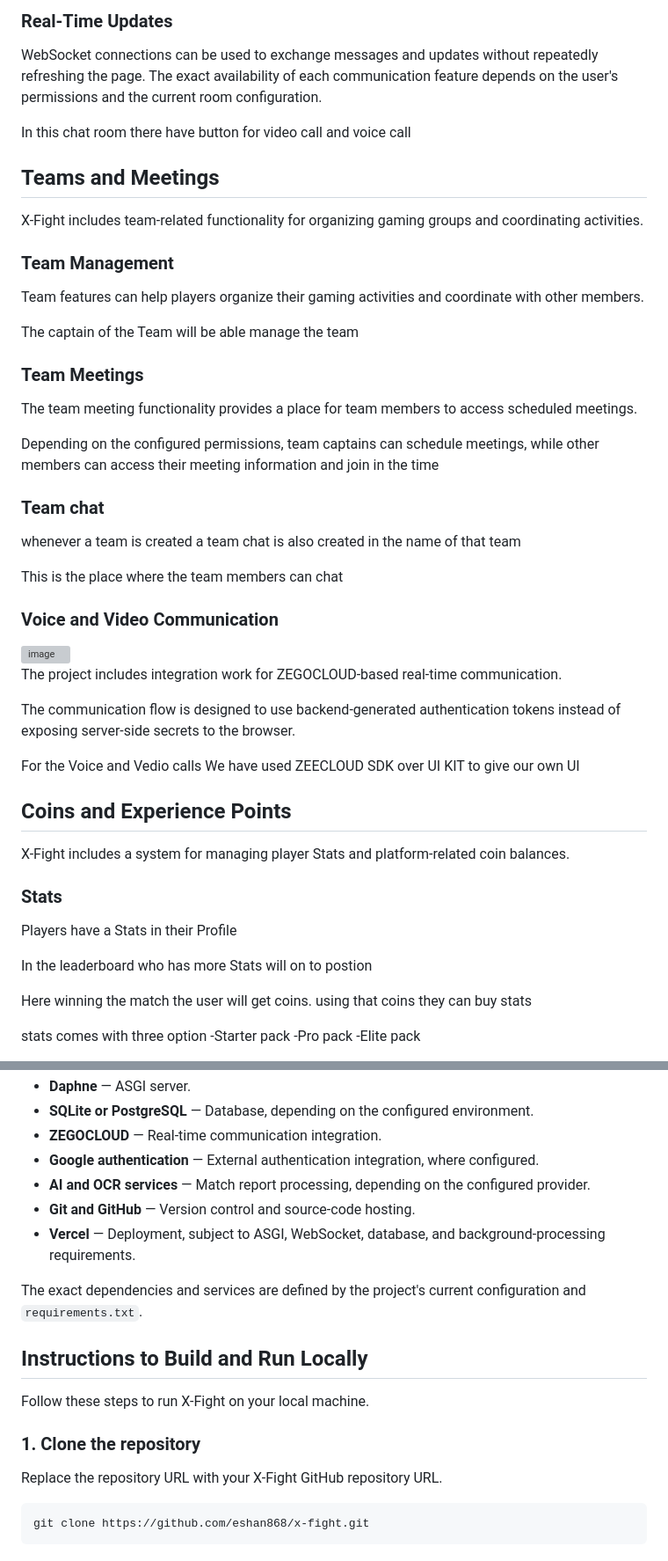
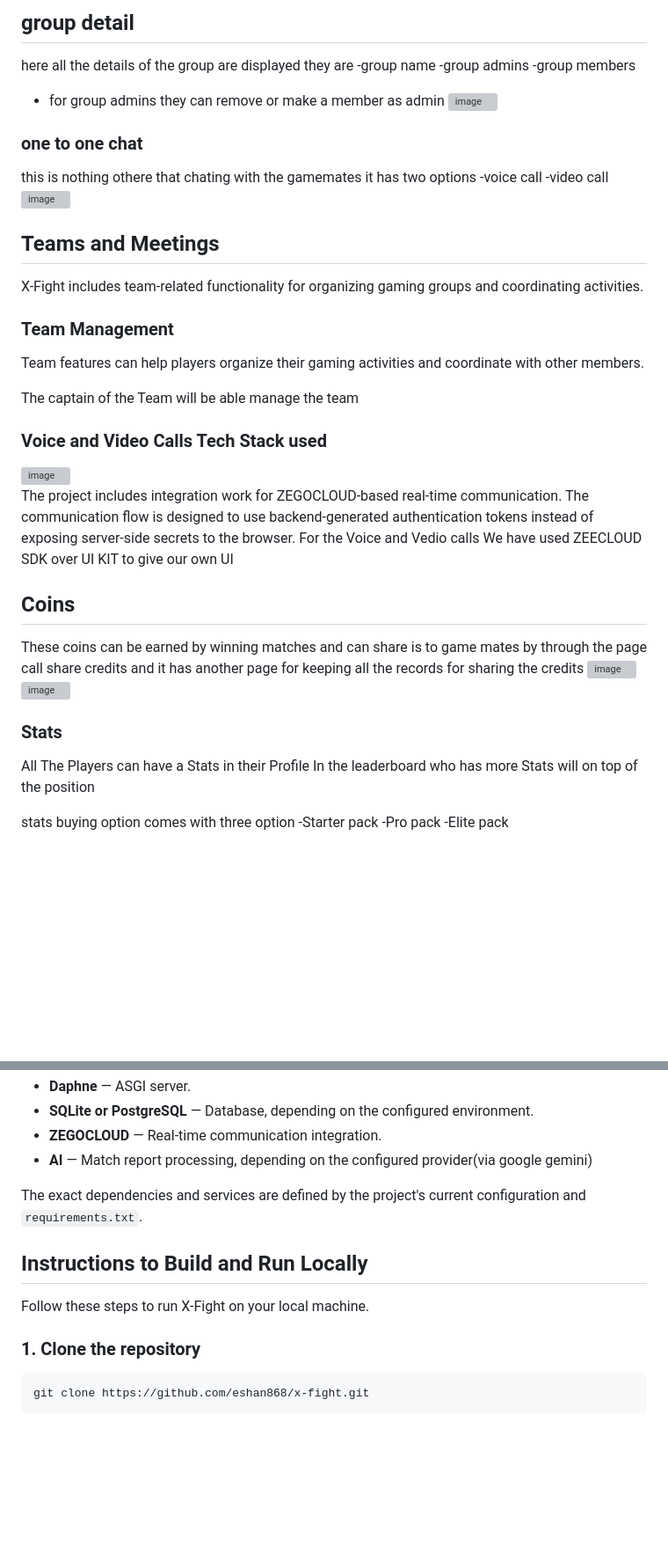
Before and after one commit to eshan868/x-fight, a Markdown page: README.md, 2 parts joined by grey strips. Shown at 88% size. Rendered like a GitHub page; blank space fills up the shorter version; grey boxes are pictures that could not be loaded.

````diff
--- a/README.md
+++ b/README.md
@@ -183,10 +170,20 @@ In these there are two options
 
-### Real-Time Updates
+## group detail
+here all the details of the group are displayed they are
+-group name
+-group admins
+-group members
+- for group admins they can remove or make a member as admin
+  <img width="1358" height="636" alt="image" src="https://github.com/user-attachments/assets/2ab7c7e0-6798-4842-8061-061e31a19505" />
 
-WebSocket connections can be used to exchange messages and updates without repeatedly refreshing the page.
-The exact availability of each communication feature depends on the user's permissions and the current room configuration.
 
-In this chat room there have button for video call and voice call
+### one to one chat
+
+this is nothing othere that chating with the gamemates it has two options
+-voice call
+-video call
+<img width="1358" height="636" alt="image" src="https://github.com/user-attachments/assets/09ca32a9-c1c0-437c-ad1d-086889e12074" />
+
 
 ## Teams and Meetings
 
@@ -198,40 +195,26 @@ Team features can help players organize their gaming activities and coordinate w
 
 The captain of the Team will be able manage the team
 
-### Team Meetings
 
-The team meeting functionality provides a place for  team members to access scheduled meetings.
-
-Depending on the configured permissions, team captains  can schedule meetings, while other members can access their meeting information and join in the time
-
-### Team chat
-
-whenever a team is created a team chat is also created in the name of that team
-
-This is the place where the team members can chat
-
-### Voice and Video Communication
+### Voice and Video Calls Tech Stack used
 <img width="1347" height="619" alt="image" src="https://github.com/user-attachments/assets/67941132-d463-4a0b-a7ba-ce071a76ed59" />
 
 The project includes integration work for ZEGOCLOUD-based real-time communication.
-
 The communication flow is designed to use backend-generated authentication tokens instead of exposing server-side secrets to the browser.
-
 For the Voice and Vedio calls We have used ZEECLOUD SDK over UI KIT to give our own UI
 
-## Coins and Experience Points
-
-X-Fight includes a system for managing player Stats and platform-related coin balances.
+## Coins
+ These coins can be earned by winning matches and can share is to game mates by through the page call share credits
+ and it has another page for keeping all the records for sharing the credits
+ <img width="1358" height="636" alt="image" src="https://github.com/user-attachments/assets/e8fd29fa-242f-4f46-81e4-c0934dbb7307" />
+ <img width="1358" height="636" alt="image" src="https://github.com/user-attachments/assets/f97e0185-5c7e-4f00-86f5-ee964521562f" />
 
 ### Stats
 
-Players have a Stats in their Profile
+All The Players can have a Stats in their Profile
+In the leaderboard who has more Stats will on top of the  position
 
-In the leaderboard who has more Stats will on to postion
-
-Here winning the match the user will get coins. using that coins they can buy stats
-
-stats comes with three option
+stats buying option comes with three option
 -Starter pack
 -Pro pack
 -Elite pack
@@ -256,10 +237,7 @@ X-Fight is built using the following technologies:
 - **Daphne** — ASGI server.
 - **SQLite or PostgreSQL** — Database, depending on the configured environment.
 - **ZEGOCLOUD** — Real-time communication integration.
-- **Google authentication** — External authentication integration, where configured.
-- **AI and OCR services** — Match report processing, depending on the configured provider.
-- **Git and GitHub** — Version control and source-code hosting.
-- **Vercel** — Deployment, subject to ASGI, WebSocket, database, and background-processing requirements.
+- **AI** — Match report processing, depending on the configured provider(via google gemini)
 
 The exact dependencies and services are defined by the project's current configuration and `requirements.txt`.
 
@@ -268,8 +246,6 @@ The exact dependencies and services are defined by the project's current configu
 Follow these steps to run X-Fight on your local machine.
 
 ### 1. Clone the repository
-
-Replace the repository URL with your X-Fight GitHub repository URL.
 
 ```bash
 git clone https://github.com/eshan868/x-fight.git
````
Also changed, not shown: other parts of README.md (+80 -124 lines).
